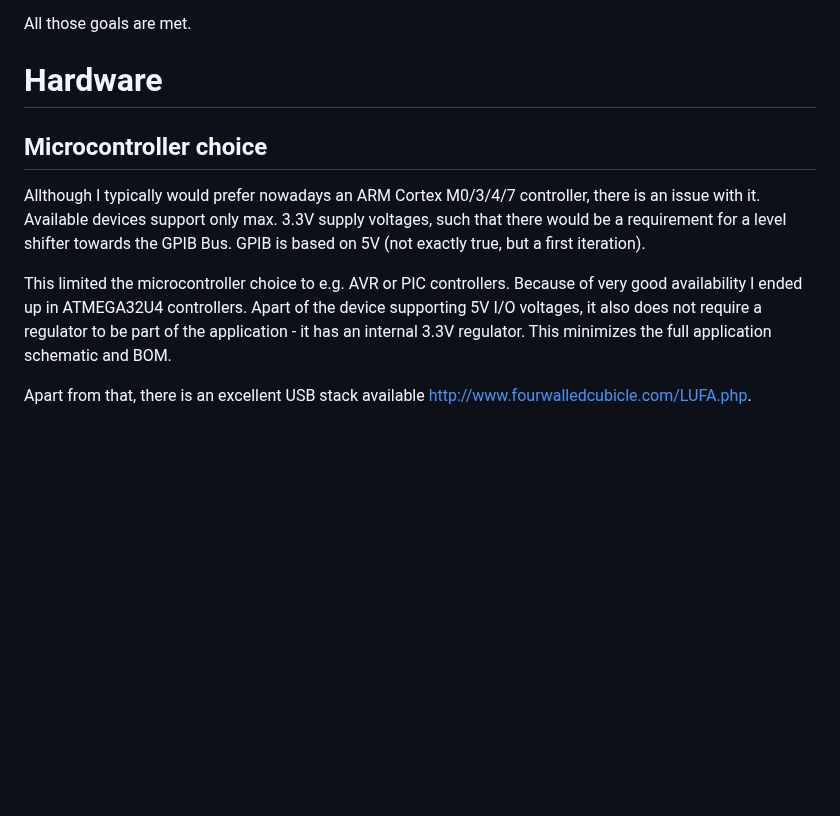
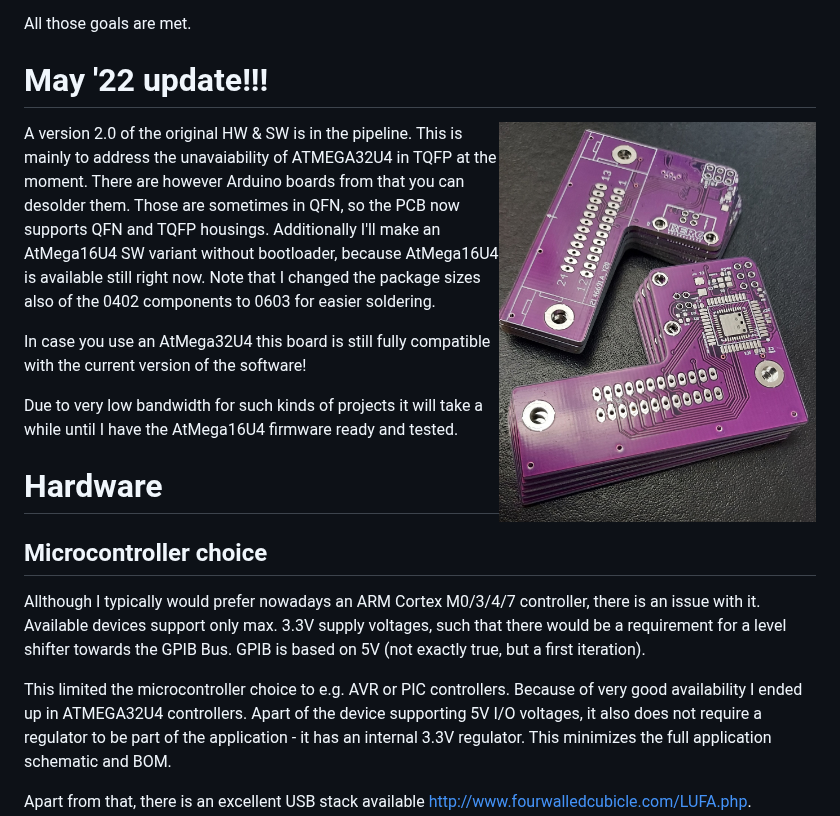
Before and after one commit to xyphro/UsbGpib, a Markdown page: README.md, the part around the change. GitHub-like rendering; pictures changed too: pictures/UsbGpibV2.jpg (added); blank space fills up the shorter version.

Commit message:
Add V2 of the design
This modified HW supports QFN and TQFP IC variants on a single PCB. 0402 components have been changed to 0603 size for easier soldering.
SW support for AtMega16U4 variant will come soon.

```diff
--- a/README.md
+++ b/README.md
@@ -28,6 +28,18 @@ Some goals of the project were:
 - If there is no GPIB device connected to the USBGpib converter, or the GPIB device is powered down, there should be no USB device visible on the PC.
 
 All those goals are met.
+
+# May '22 update!!!
+<img src="https://raw.githubusercontent.com/xyphro/UsbGpib/master/pictures/UsbGpibV2.jpg" width="40%" align="right"/>
+
+A version 2.0 of the original HW & SW is in the pipeline.
+This is mainly to address the unavaiability of ATMEGA32U4 in TQFP at the moment. There are however Arduino boards from that you can desolder them. Those are sometimes in QFN, so the PCB now supports QFN and TQFP housings. Additionally I'll make an AtMega16U4 SW variant without bootloader, because AtMega16U4 is available still right now.
+Note that I changed the package sizes also of the 0402 components to 0603 for easier soldering.
+
+In case you use an AtMega32U4 this board is still fully compatible with the current version of the software!
+
+Due to very low bandwidth for such kinds of projects it will take a while until I have the AtMega16U4 firmware ready and tested.
+
 
 # Hardware
 
```
Also changed, not shown: 13 other files.
